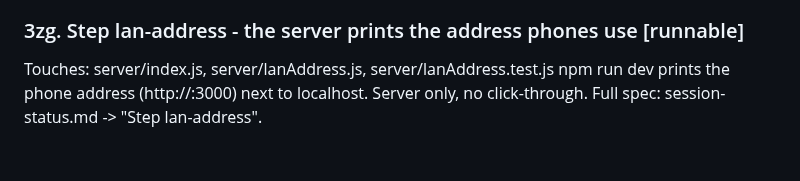
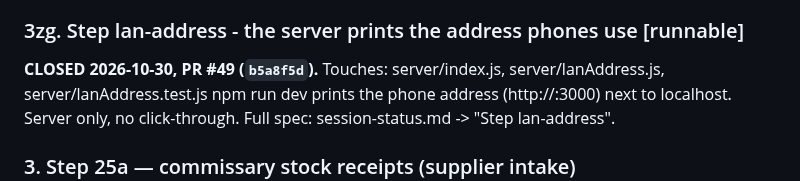
Before and after one commit to naokicodes/inventory-audit-app-3rdYr, a Markdown page: docs/dispatch-queue.md, the part around the change. Rendered like a GitHub page.

Commit message:
docs: close lan-address (PR #49)

```diff
--- a/docs/dispatch-queue.md
+++ b/docs/dispatch-queue.md
@@ -230,6 +230,7 @@ Read-only, no money. PUBLIC -> click-through. Full spec: session-status.md -> "S
 loyverse-preview-iv".
 
 ### 3zg. Step lan-address - the server prints the address phones use  [runnable]
+**CLOSED 2026-10-30, PR #49 (`b5a8f5d`).**
 Touches: server/index.js, server/lanAddress.js, server/lanAddress.test.js
 npm run dev prints the phone address (http://<PC IP>:3000) next to localhost. Server only, no
 click-through. Full spec: session-status.md -> "Step lan-address".
```
Also changed, not shown: docs/session-status.md (+1 -0 lines).
